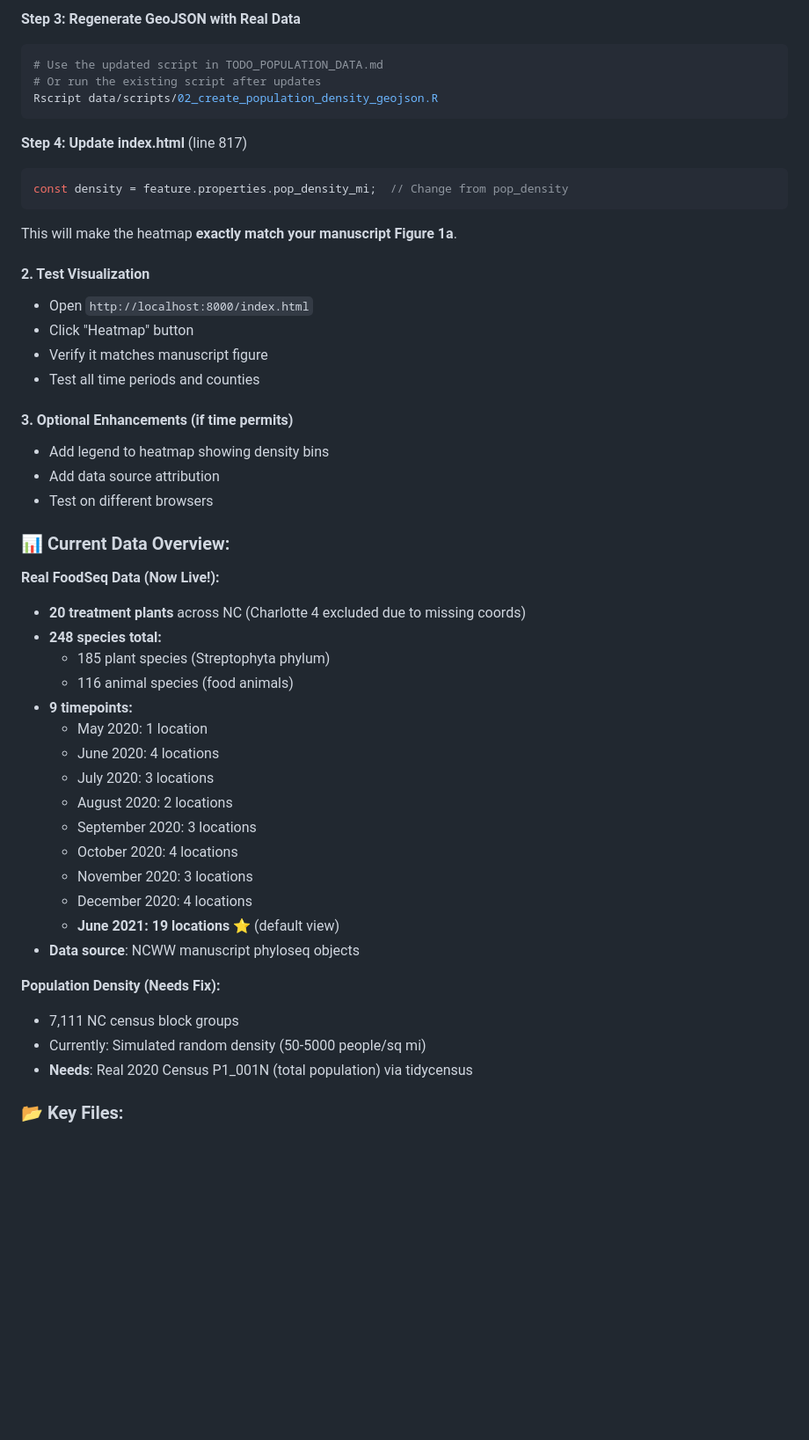
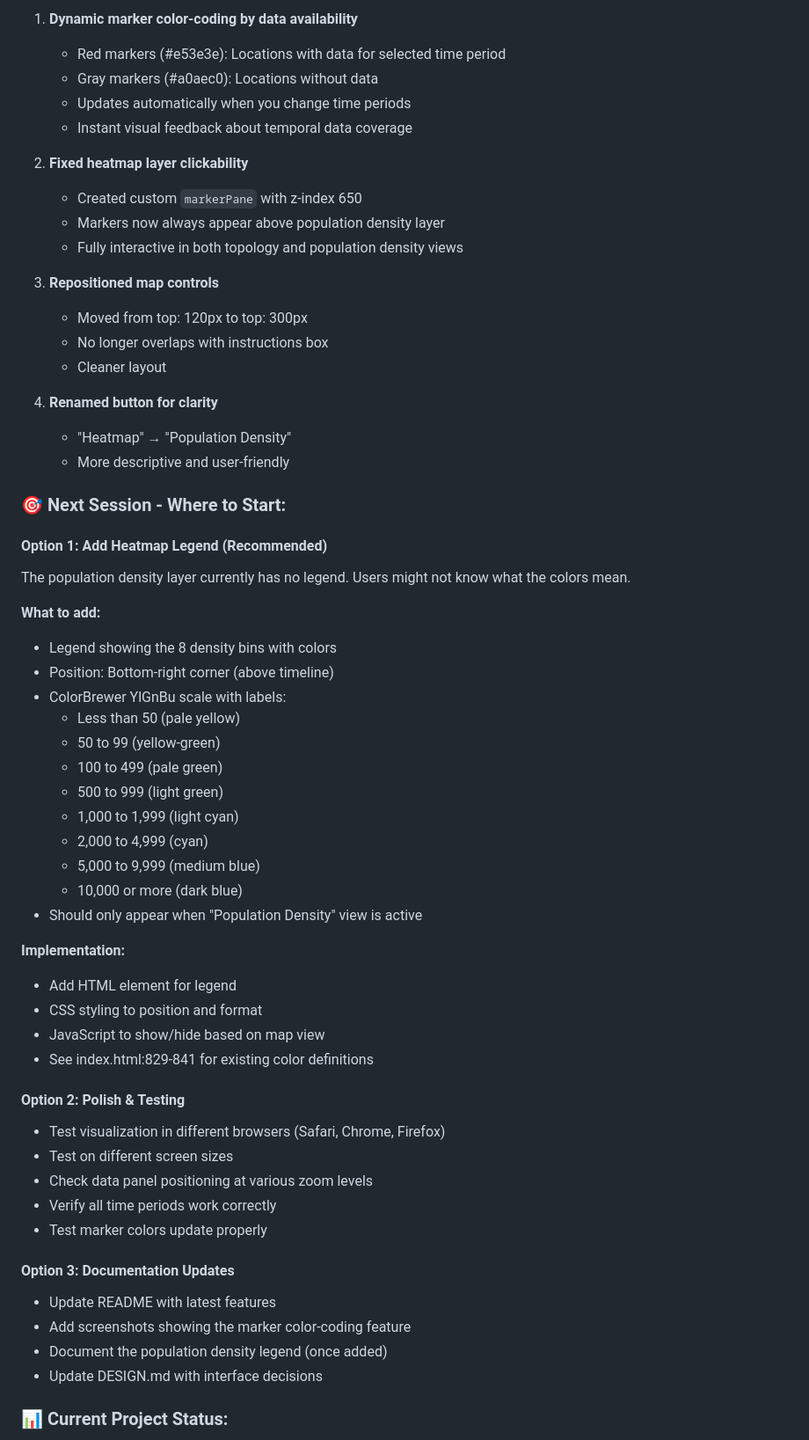
Before and after one commit to LAD-LAB/nc-foodseq-poi-explorer, a Markdown page: REMINDME.md, the part around one of its changes. Shown at 88% size. Rendered like a GitHub page; blank space fills up the shorter version.

````diff
--- a/REMINDME.md
+++ b/REMINDME.md
@@ -63,51 +65,61 @@ install.packages("tidycensus")
 
-**Step 3: Regenerate GeoJSON with Real Data**
-```bash
-# Use the updated script in TODO_POPULATION_DATA.md
-# Or run the existing script after updates
-Rscript data/scripts/02_create_population_density_geojson.R
-```
+1. **Dynamic marker color-coding by data availability**
+   - Red markers (#e53e3e): Locations with data for selected time period
+   - Gray markers (#a0aec0): Locations without data
+   - Updates automatically when you change time periods
+   - Instant visual feedback about temporal data coverage
 
-**Step 4: Update index.html** (line 817)
-```javascript
-const density = feature.properties.pop_density_mi;  // Change from pop_density
-```
+2. **Fixed heatmap layer clickability**
+   - Created custom `markerPane` with z-index 650
+   - Markers now always appear above population density layer
+   - Fully interactive in both topology and population density views
 
-This will make the heatmap **exactly match your manuscript Figure 1a**.
+3. **Repositioned map controls**
+   - Moved from top: 120px to top: 300px
+   - No longer overlaps with instructions box
+   - Cleaner layout
 
-#### **2. Test Visualization**
-- Open `http://localhost:8000/index.html`
-- Click "Heatmap" button
-- Verify it matches manuscript figure
-- Test all time periods and counties
+4. **Renamed button for clarity**
+   - "Heatmap" → "Population Density"
+   - More descriptive and user-friendly
 
-#### **3. Optional Enhancements** (if time permits)
-- Add legend to heatmap showing density bins
-- Add data source attribution
-- Test on different browsers
+### 🎯 Next Session - Where to Start:
 
-### 📊 Current Data Overview:
+#### **Option 1: Add Heatmap Legend** (Recommended)
+The population density layer currently has no legend. Users might not know what the colors mean.
 
-**Real FoodSeq Data (Now Live!):**
-- **20 treatment plants** across NC (Charlotte 4 excluded due to missing coords)
-- **248 species total:**
-  - 185 plant species (Streptophyta phylum)
-  - 116 animal species (food animals)
-- **9 timepoints:**
-  - May 2020: 1 location
-  - June 2020: 4 locations
-  - July 2020: 3 locations
-  - August 2020: 2 locations
-  - September 2020: 3 locations
-  - October 2020: 4 locations
-  - November 2020: 3 locations
-  - December 2020: 4 locations
-  - **June 2021: 19 locations** ⭐ (default view)
-- **Data source**: NCWW manuscript phyloseq objects
+**What to add:**
+- Legend showing the 8 density bins with colors
+- Position: Bottom-right corner (above timeline)
+- ColorBrewer YlGnBu scale with labels:
+  - Less than 50 (pale yellow)
+  - 50 to 99 (yellow-green)
+  - 100 to 499 (pale green)
+  - 500 to 999 (light green)
+  - 1,000 to 1,999 (light cyan)
+  - 2,000 to 4,999 (cyan)
+  - 5,000 to 9,999 (medium blue)
+  - 10,000 or more (dark blue)
+- Should only appear when "Population Density" view is active
 
-**Population Density (Needs Fix):**
-- 7,111 NC census block groups
-- Currently: Simulated random density (50-5000 people/sq mi)
-- **Needs**: Real 2020 Census P1_001N (total population) via tidycensus
+**Implementation:**
+- Add HTML element for legend
+- CSS styling to position and format
+- JavaScript to show/hide based on map view
+- See index.html:829-841 for existing color definitions
 
-### 📂 Key Files:
+#### **Option 2: Polish & Testing**
+- Test visualization in different browsers (Safari, Chrome, Firefox)
+- Test on different screen sizes
+- Check data panel positioning at various zoom levels
+- Verify all time periods work correctly
+- Test marker colors update properly
+
+#### **Option 3: Documentation Updates**
+- Update README with latest features
+- Add screenshots showing the marker color-coding feature
+- Document the population density legend (once added)
+- Update DESIGN.md with interface decisions
+
+### 📊 Current Project Status:
+
````
Also changed, not shown: other parts of REMINDME.md (+179 -105 lines).
